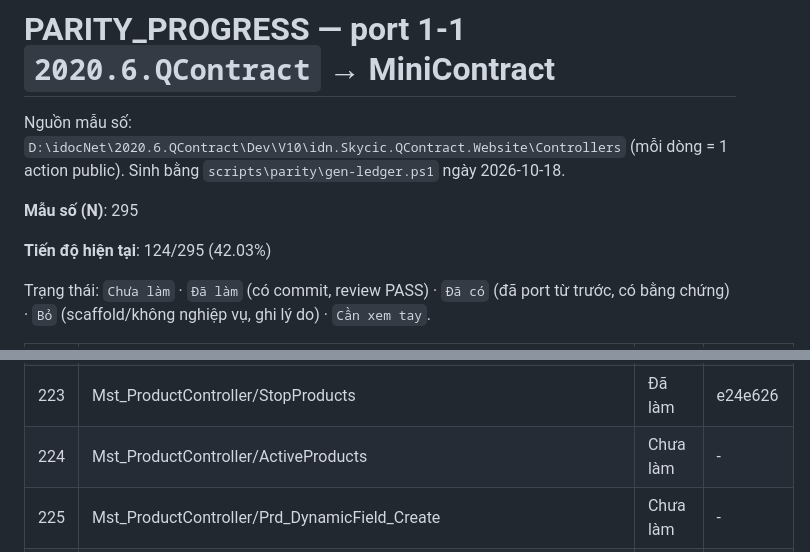
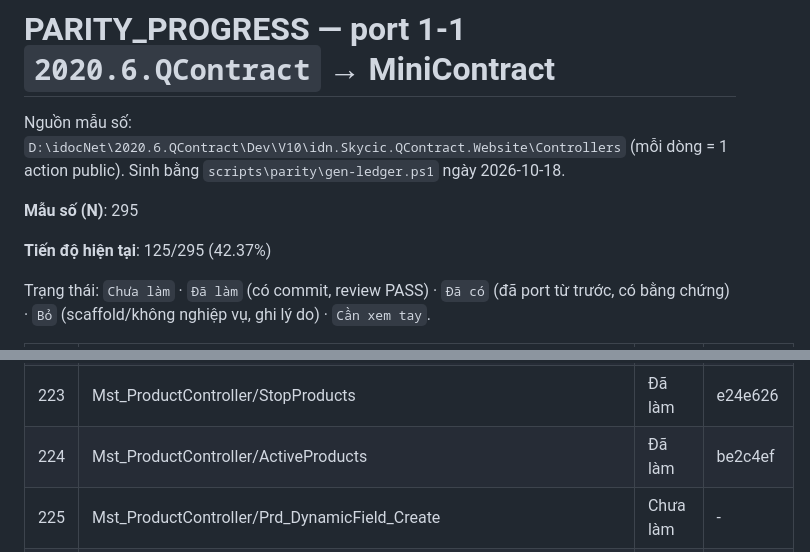
Before and after one commit to Tranletrungkien1705/MiniContract, a Markdown page: PARITY_PROGRESS.md, 2 parts joined by grey strips. GitHub-like rendering.

Commit message:
docs(parity): Mst_ProductController/ActiveProducts -> Đã làm (125/295 (42.37%))
Co-Authored-By: Claude Opus 5.5 <noreply@anthropic.com>

```diff
--- a/PARITY_PROGRESS.md
+++ b/PARITY_PROGRESS.md
@@ -4,7 +4,7 @@ Nguồn mẫu số: `D:\idocNet\2020.6.QContract\Dev\V10\idn.Skycic.QContract.We
 
 **Mẫu số (N)**: 295
 
-**Tiến độ hiện tại**: 124/295 (42.03%)
+**Tiến độ hiện tại**: 125/295 (42.37%)
 
 Trạng thái: `Chưa làm` · `Đã làm` (có commit, review PASS) · `Đã có` (đã port từ trước, có bằng chứng) · `Bỏ` (scaffold/không nghiệp vụ, ghi lý do) · `Cần xem tay`.
 
@@ -233,7 +233,7 @@ Trạng thái: `Chưa làm` · `Đã làm` (có commit, review PASS) · `Đã c
 | 221 | Mst_ProductController/Mst_Attribute_Create | Chưa làm | - |
 | 222 | Mst_ProductController/Delete | Chưa làm | - |
 | 223 | Mst_ProductController/StopProducts | Đã làm | e24e626 |
-| 224 | Mst_ProductController/ActiveProducts | Chưa làm | - |
+| 224 | Mst_ProductController/ActiveProducts | Đã làm | be2c4ef |
 | 225 | Mst_ProductController/Prd_DynamicField_Create | Chưa làm | - |
 | 226 | Mst_ProductController/Prd_DynamicField_Update | Chưa làm | - |
 | 227 | Mst_SubmissionFormController/Index | Đã làm | 780c39a |
```
